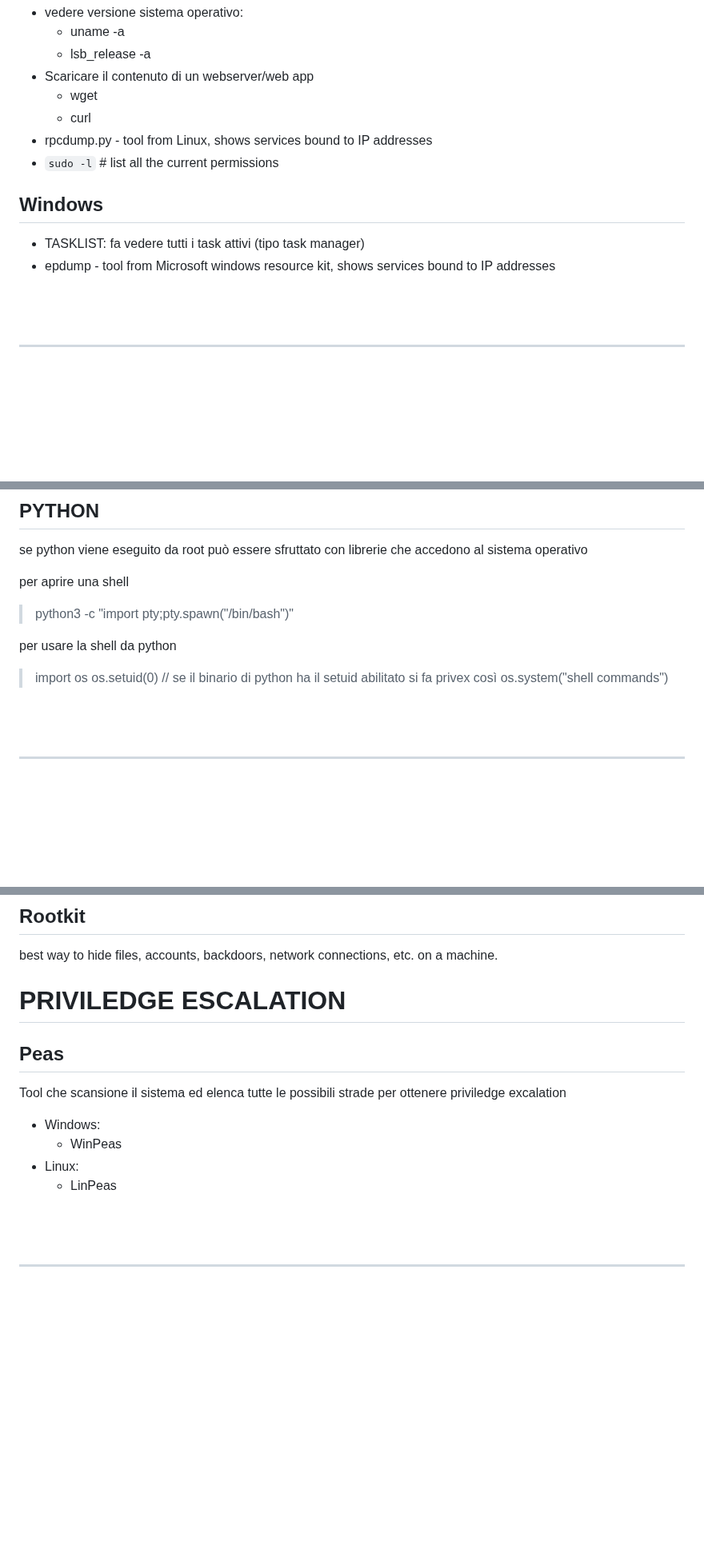
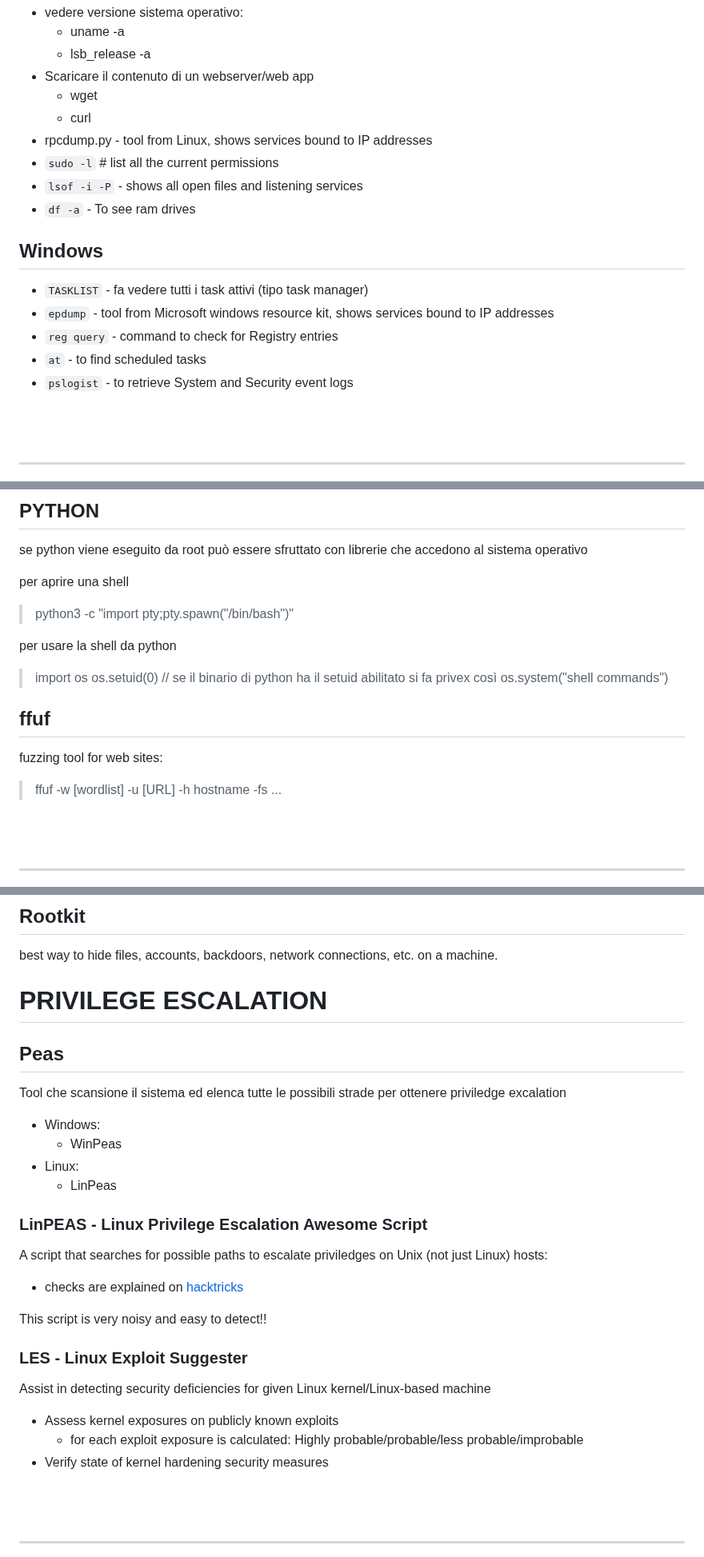
Before and after one commit to Carromano/My_ETH_Tool_list, a Markdown page: README.md, 3 parts joined by grey strips. Shown at 80% size. Rendered like a GitHub page; blank space fills up the shorter version.

```diff
--- a/README.md
+++ b/README.md
@@ -67,13 +67,17 @@
   - curl
 - rpcdump.py - tool from Linux, shows services bound to IP addresses
 - `sudo -l`   \# list all the current permissions
+- `lsof -i -P` - shows all open files and listening services
+- `df -a` - To see ram drives
 
 
 ## Windows
 
-- TASKLIST: fa vedere tutti i task attivi (tipo task manager)
-- epdump - tool from Microsoft windows resource kit, shows services bound to IP addresses
-
+- `TASKLIST` - fa vedere tutti i task attivi (tipo task manager)
+- `epdump` - tool from Microsoft windows resource kit, shows services bound to IP addresses
+- `reg query` - command to check for Registry entries
+- `at` - to find scheduled tasks
+- `pslogist` - to retrieve System and Security event logs
 
 <br>
 <br>
@@ -556,6 +564,11 @@ per usare la shell da python
 > import os
 > os.setuid(0)  // se il binario di python ha il setuid abilitato si fa privex così
 > os.system("shell commands")
+
+## ffuf
+fuzzing tool for web sites:
+
+> ffuf -w [wordlist] -u [URL] -h hostname -fs ...
 
 
 <br>
@@ -899,7 +917,8 @@ used to audit organization's security for phishing attacks using various phishin
 ## Rootkit
 best way to hide files, accounts, backdoors, network connections, etc. on a machine.
 
-# PRIVILEDGE ESCALATION
+
+# PRIVILEGE ESCALATION
 
 ## Peas
 Tool che scansione il sistema ed elenca tutte le possibili strade per ottenere priviledge excalation
@@ -908,6 +927,20 @@ Tool che scansione il sistema ed elenca tutte le possibili strade per ottenere p
   - WinPeas
 - Linux:
   - LinPeas
+
+### LinPEAS - Linux Privilege Escalation Awesome Script
+
+A script that searches for possible paths to escalate priviledges on Unix (not just Linux) hosts:
+  - checks are explained on [hacktricks](book.hacktricks.xyz)
+
+This script is very noisy and easy to detect!!
+
+
+### LES - Linux Exploit Suggester
+Assist in detecting security deficiencies for given Linux kernel/Linux-based machine
+- Assess kernel exposures on publicly known exploits
+  - for each exploit exposure is calculated: Highly probable/probable/less probable/improbable
+- Verify state of kernel hardening security measures
 
 
 <br>
```
Also changed, not shown: other parts of README.md (+14 -5 lines).
